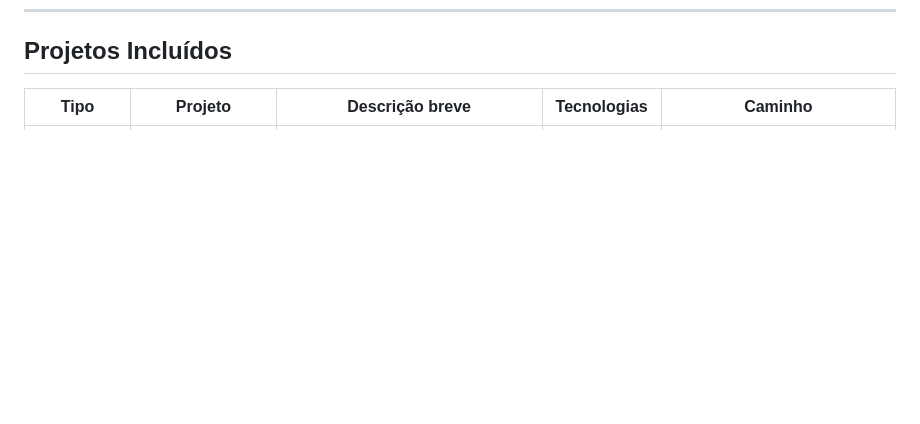
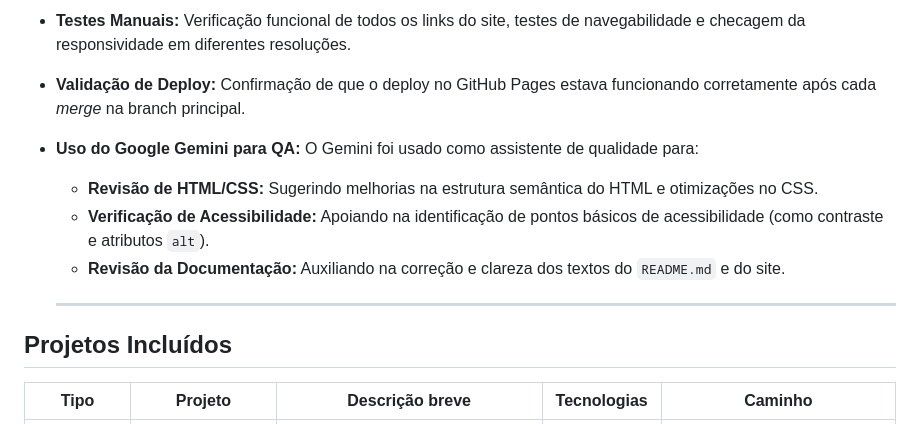
Before and after one commit to Barbosaamandacf/portifolioHUB, a Markdown page: README.md, the part around one of its changes. Drawn GitHub-style; blank space fills up the shorter version.

Commit message:
Docs: Adiciona seções de Planejamento, Segurança e Testes ao README

```diff
--- a/README.md
+++ b/README.md
@@ -19,3 +78,11 @@ Este repositório serve como portfólio de projetos e demonstra as seguintes pr
+* **Testes Manuais:** Verificação funcional de todos os links do site, testes de navegabilidade e checagem da responsividade em diferentes resoluções.
+* **Validação de Deploy:** Confirmação de que o deploy no GitHub Pages estava funcionando corretamente após cada *merge* na branch principal.
+* **Uso do Google Gemini para QA:** O Gemini foi usado como assistente de qualidade para:
+    * **Revisão de HTML/CSS:** Sugerindo melhorias na estrutura semântica do HTML e otimizações no CSS.
+    * **Verificação de Acessibilidade:** Apoiando na identificação de pontos básicos de acessibilidade (como contraste e atributos `alt`).
+    * **Revisão da Documentação:** Auxiliando na correção e clareza dos textos do `README.md` e do site.
+
+   ---
 
 ## Projetos Incluídos
 
```
Also changed, not shown: other parts of README.md (+59 -0 lines).
